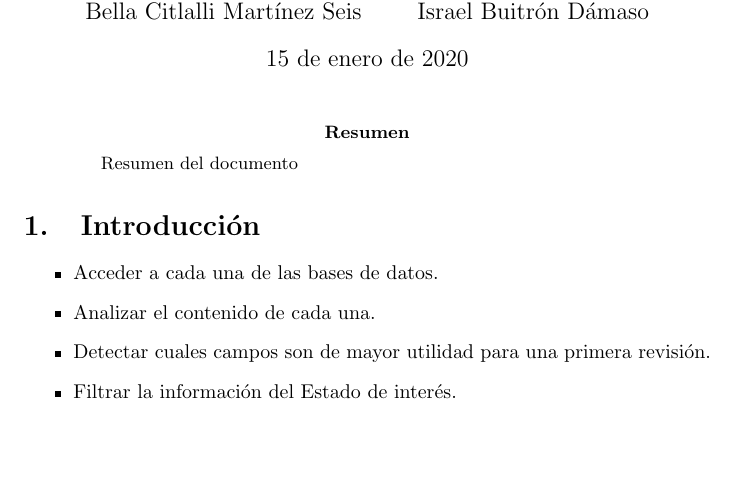
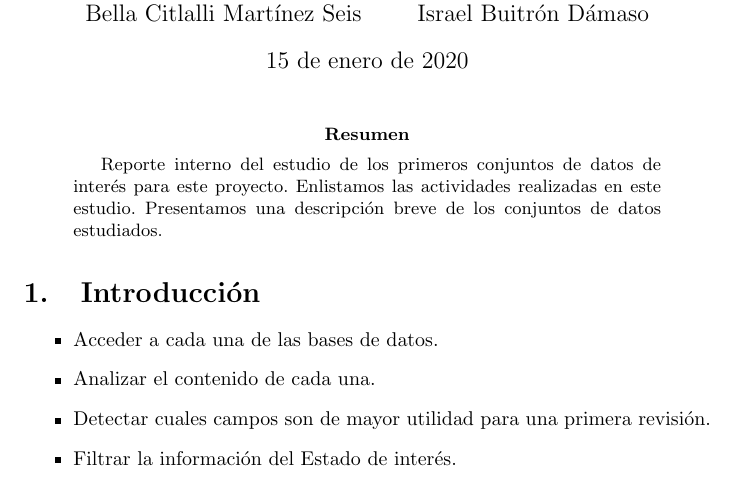
Before and after one commit to jSebastianAR/TT2019B082-reportes, a LaTeX paper (reporte1.tex): part of page 1 of 2, cut so that both start at the same text, the shorter picture padded with empty space. Compiled offline with pdfLaTeX.

Commit message:
Actualiza el Resumen
Signed-off-by: Israel Buitrón Dámaso <ibuitron@ipn.mx>

```diff
--- a/reporte1.tex
+++ b/reporte1.tex
@@ -19,7 +19,9 @@ Israel Buitr\'on D\'amaso
 \maketitle
 
 \begin{abstract}
-  Resumen del documento
+  Reporte interno del estudio de los primeros conjuntos de datos de inter\'es para este proyecto.
+  Enlistamos las actividades realizadas en este estudio.
+  Presentamos una descripci\'on breve de los conjuntos de datos estudiados.
 \end{abstract}
 
 \section{Introducción} % (fold)
```
